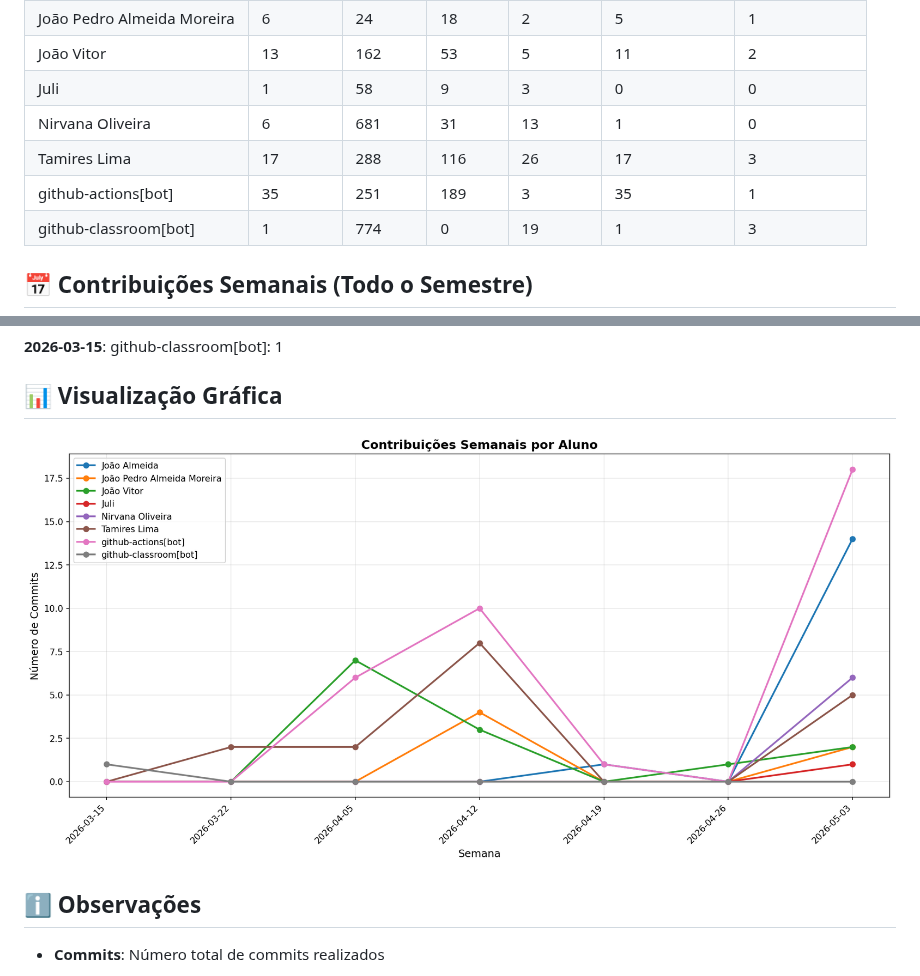
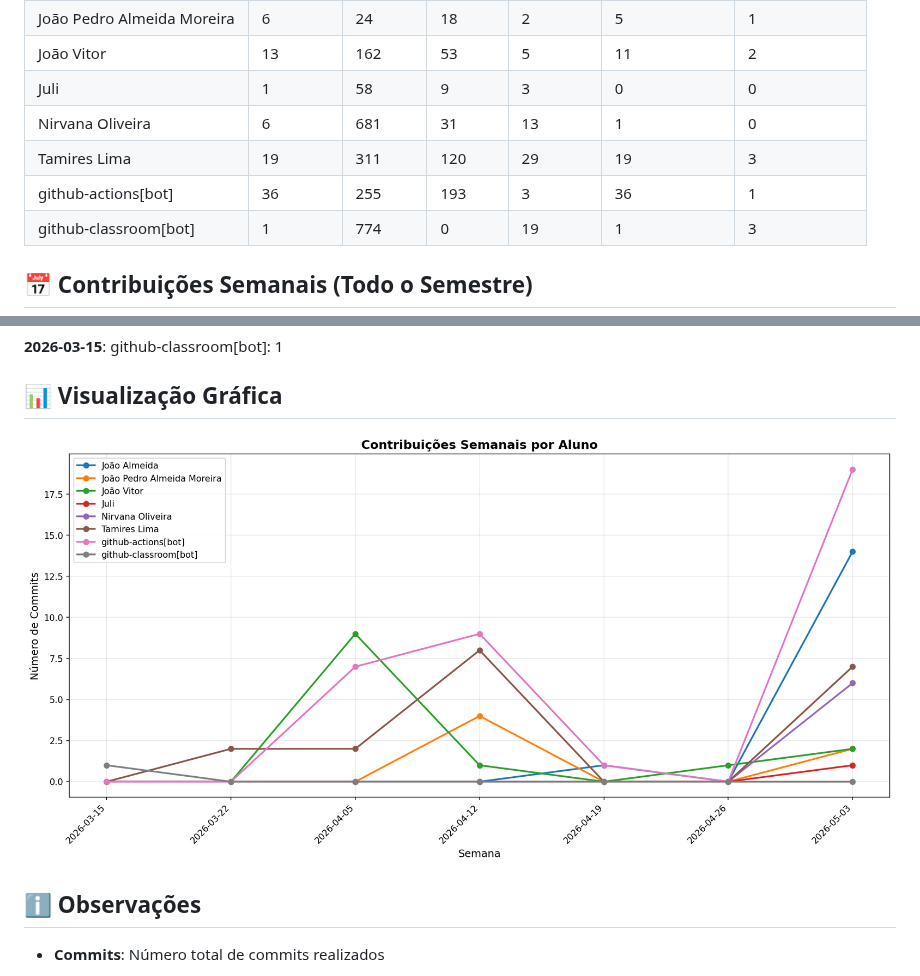
Before and after one commit to NirvanaHaydn/lucrae-gestao-financeira, a Markdown page: documentos/CONTRIBUTION_REPORT.md, 2 parts joined by grey strips. GitHub-like rendering; pictures changed too: documentos/img/contribution-weekly.png.

```diff
--- a/documentos/CONTRIBUTION_REPORT.md
+++ b/documentos/CONTRIBUTION_REPORT.md
@@ -13,8 +13,8 @@
 | João Vitor                 |        13 |       162 |        53 |          5 |             11 |               2 |
 | Juli                       |         1 |        58 |         9 |          3 |              0 |               0 |
 | Nirvana Oliveira           |         6 |       681 |        31 |         13 |              1 |               0 |
-| Tamires Lima               |        17 |       288 |       116 |         26 |             17 |               3 |
-| github-actions[bot]        |        35 |       251 |       189 |          3 |             35 |               1 |
+| Tamires Lima               |        19 |       311 |       120 |         29 |             19 |               3 |
+| github-actions[bot]        |        36 |       255 |       193 |          3 |             36 |               1 |
 | github-classroom[bot]      |         1 |       774 |         0 |         19 |              1 |               3 |
 
 
```
Also changed, not shown: other parts of documentos/CONTRIBUTION_REPORT.md (+4 -4 lines), documentos/img/contribution-total.png.
